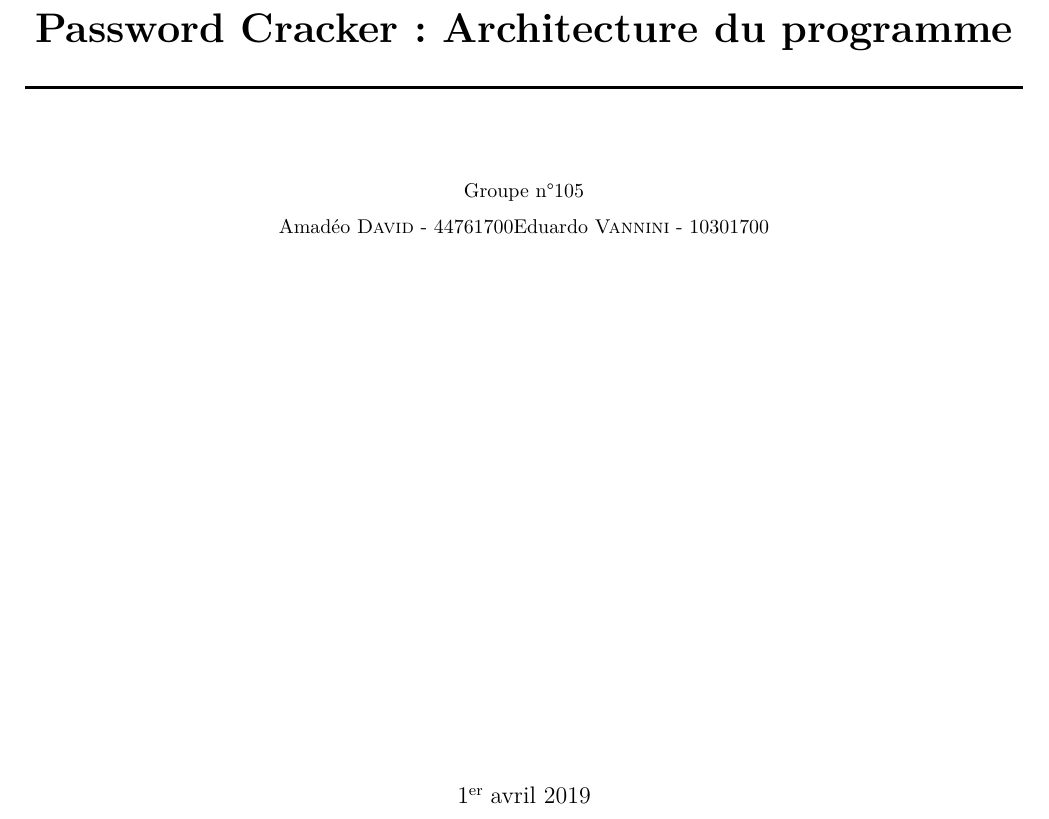
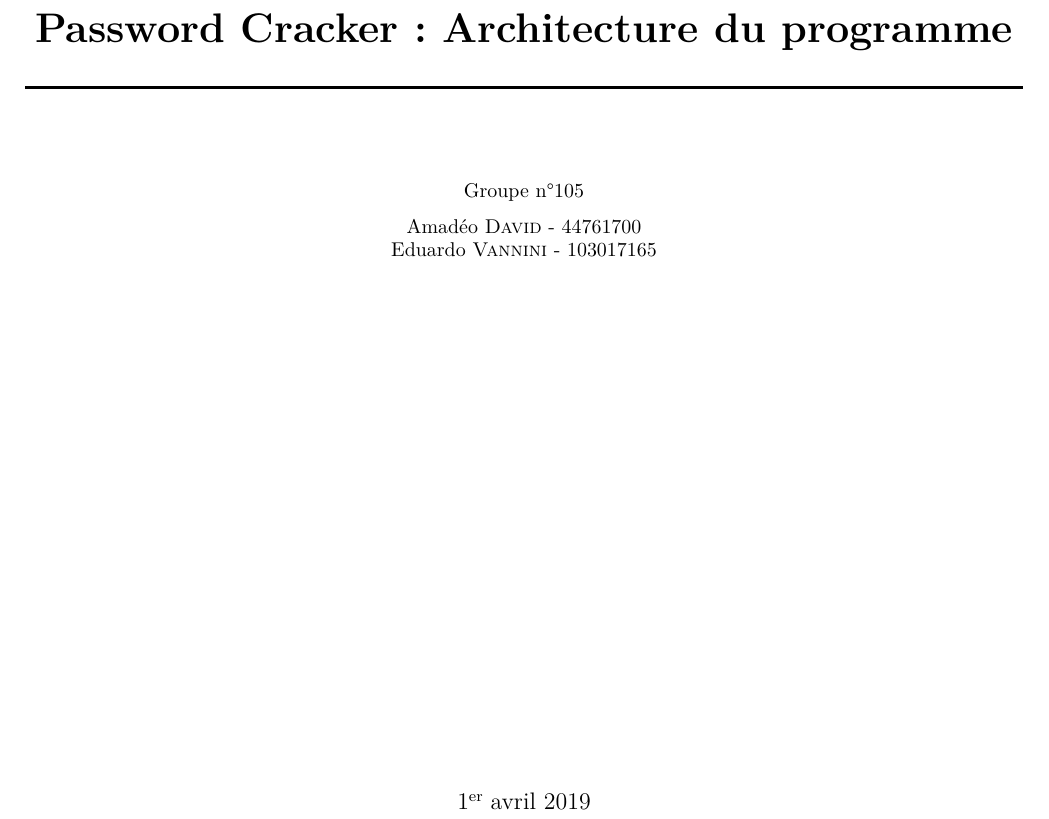
Before and after one commit to Squ8re/LSINF1252-passwordCracker, a LaTeX document (Architecture/rapport_architecture.tex): part of page 1 of 2, cut so that both start at the same text. Compiled offline with pdfLaTeX.

Commit message:
layout correction of the architecture report

```diff
--- a/Architecture/rapport_architecture.tex
+++ b/Architecture/rapport_architecture.tex
@@ -98,7 +98,8 @@
 	%{\large\textit{Auteurs}}\\
 	Groupe n\degree$105$\\[0.2cm]
 	Amadéo \textsc{David}  - $44761700$% Your name
-	Eduardo \textsc{Vannini} - $10301700$% Your name
+
+	Eduardo \textsc{Vannini} - $103017165$% Your name
 
 	%------------------------------------------------
 	%	Date
```
Also changed, not shown: Architecture/rapport_architecture.pdf.
